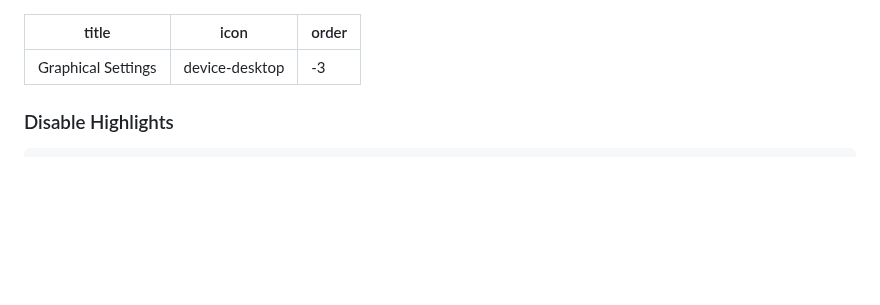
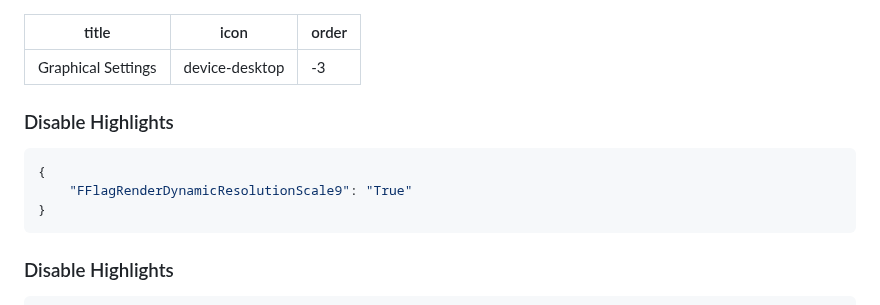
Before and after one commit to virtualflags/archive, a Markdown page: Fast Flags/Graphical Settings.md, the part around the change. Drawn GitHub-style; blank space fills up the shorter version.

Commit message:
Enable DRS

````diff
--- a/Fast Flags/Graphical Settings.md
+++ b/Fast Flags/Graphical Settings.md
@@ -4,7 +4,12 @@ icon: device-desktop
 order: -3
 ---
 
-
+### Disable Highlights
+```json
+{
+    "FFlagRenderDynamicResolutionScale9": "True"
+}
+```
 ### Disable Highlights
 ```json
 {
````
